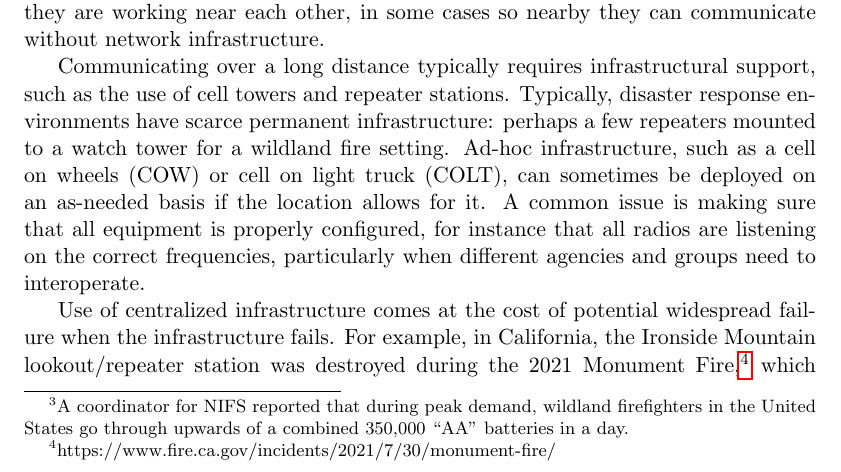
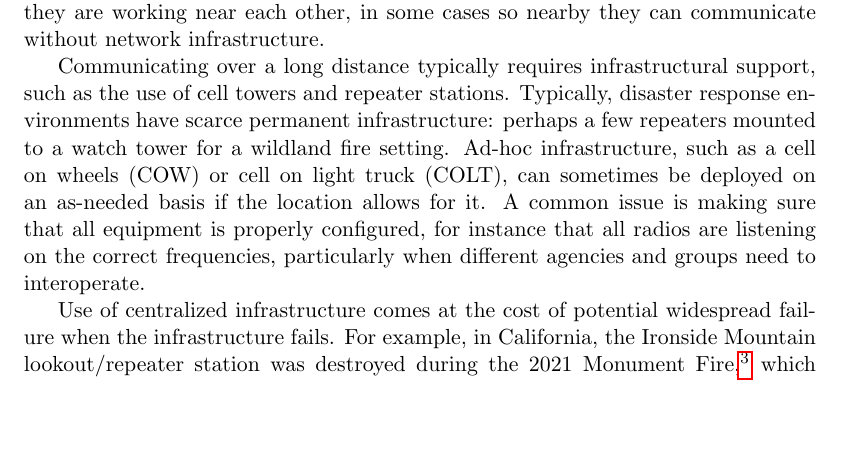
Before and after one commit to agoodloe/LDunnDistributedTM, a LaTeX document (memo.tex): part of page 13 of 52, cut so that both start at the same text, the shorter picture padded with empty space. Compiled offline with pdfLaTeX.

Commit message:
Remove unusable citation to NIFS coordinator re:battery usage

```diff
--- a/memo.tex
+++ b/memo.tex
@@ -446,7 +446,3 @@ the design of higher-level applications like the one in Section
 
 In the field, communication between firefighters and other agents in
 disaster response scenarios is often facilitated by handheld (analog)
-radios, which are inherently limited in their battery life,\footnote{A
-coordinator for NIFS reported that during peak demand, wildland
-firefighters in the United States go through upwards of a combined
-350,000 ``AA'' batteries in a day.} bandwidth, effective range, and
```
Also changed, not shown: memo.tex (4 more changed lines).
